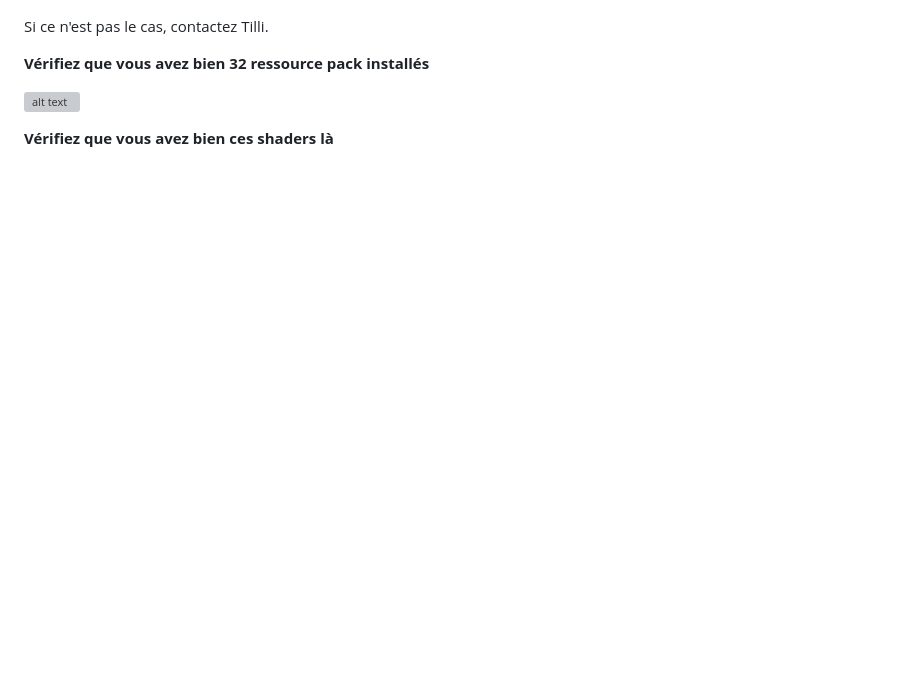
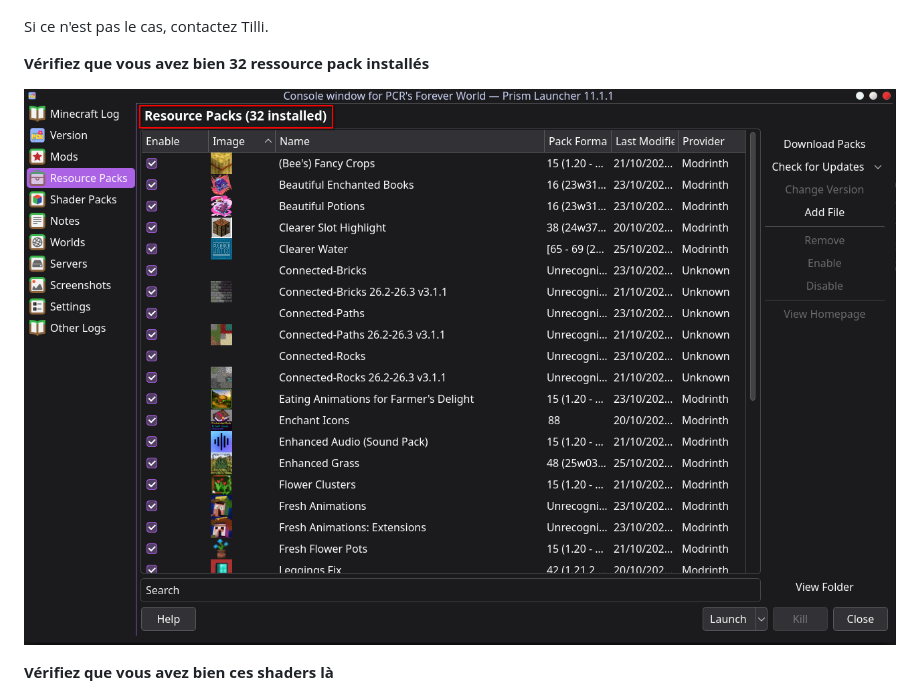
Before and after one commit to Tiilli/PCR_Forever_World, a Markdown page: readme.md, the part around the change. Rendered like a GitHub page; pictures changed too: readme_images/prism_settings_rp.png (added); blank space fills up the shorter version; grey boxes are pictures that could not be loaded.

Commit message:
fix image rp

```diff
--- a/readme.md
+++ b/readme.md
@@ -107,7 +107,7 @@ Si ce n'est pas le cas, contactez Tilli.
 
 **Vérifiez que vous avez bien 32 ressource pack installés**
 
-![alt text](./readme_images/prism_edit_rp.png)
+![alt text](./readme_images/prism_settings_rp.png)
 
 **Vérifiez que vous avez bien ces shaders là**
 
```
